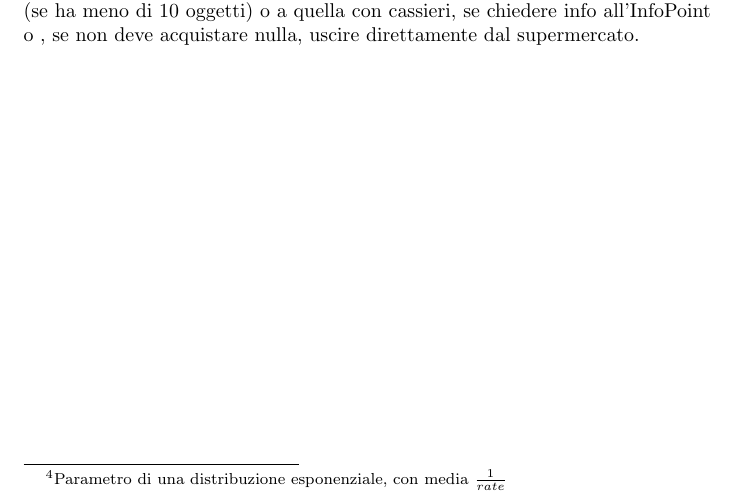
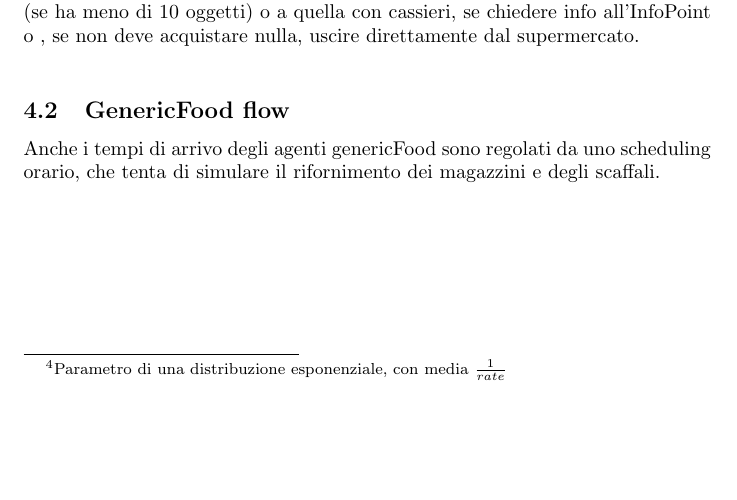
Before and after one commit to AikawaKai/SuperMarketSimulation, a LaTeX document (relation/lab_report_1.tex): part of page 5 of 6, cut so that both start at the same text, the shorter picture padded with empty space. Compiled offline with pdfLaTeX.

Commit message:
updated2

```diff
--- a/relation/lab_report_1.tex
+++ b/relation/lab_report_1.tex
@@ -239,4 +239,7 @@ Il percorso che il Customer seguirà all'interno del flow diagram (e quindi all'
 \end{figure}
 \end{center}
 
+\subsection{GenericFood flow}
+Anche i tempi di arrivo degli agenti genericFood sono regolati da uno scheduling orario, che tenta di simulare il rifornimento dei magazzini e degli scaffali.
+
 \end{document}
```
Also changed, not shown: relation/lab_report_1.pdf, relation/lab_report_1.tex (2 more changed lines), 5 other files.
